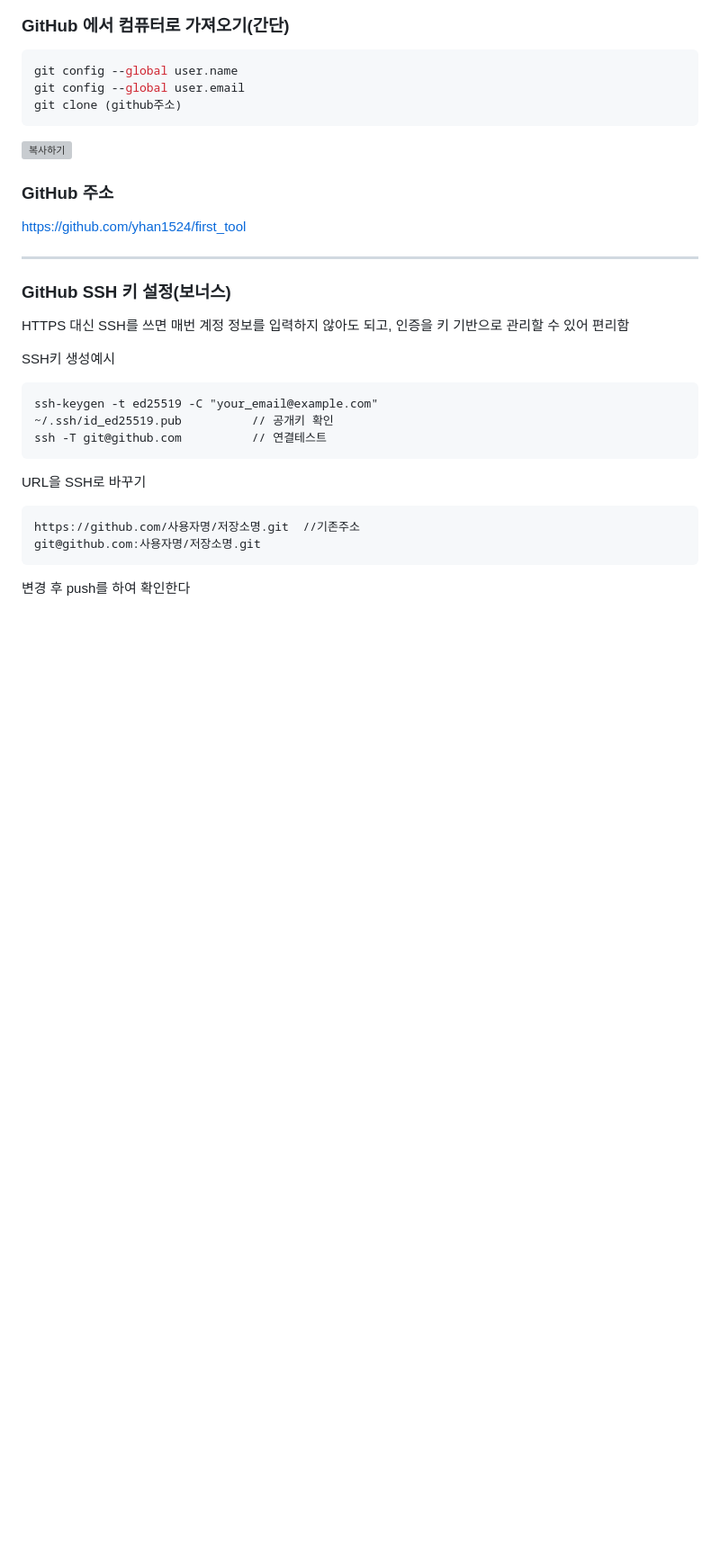
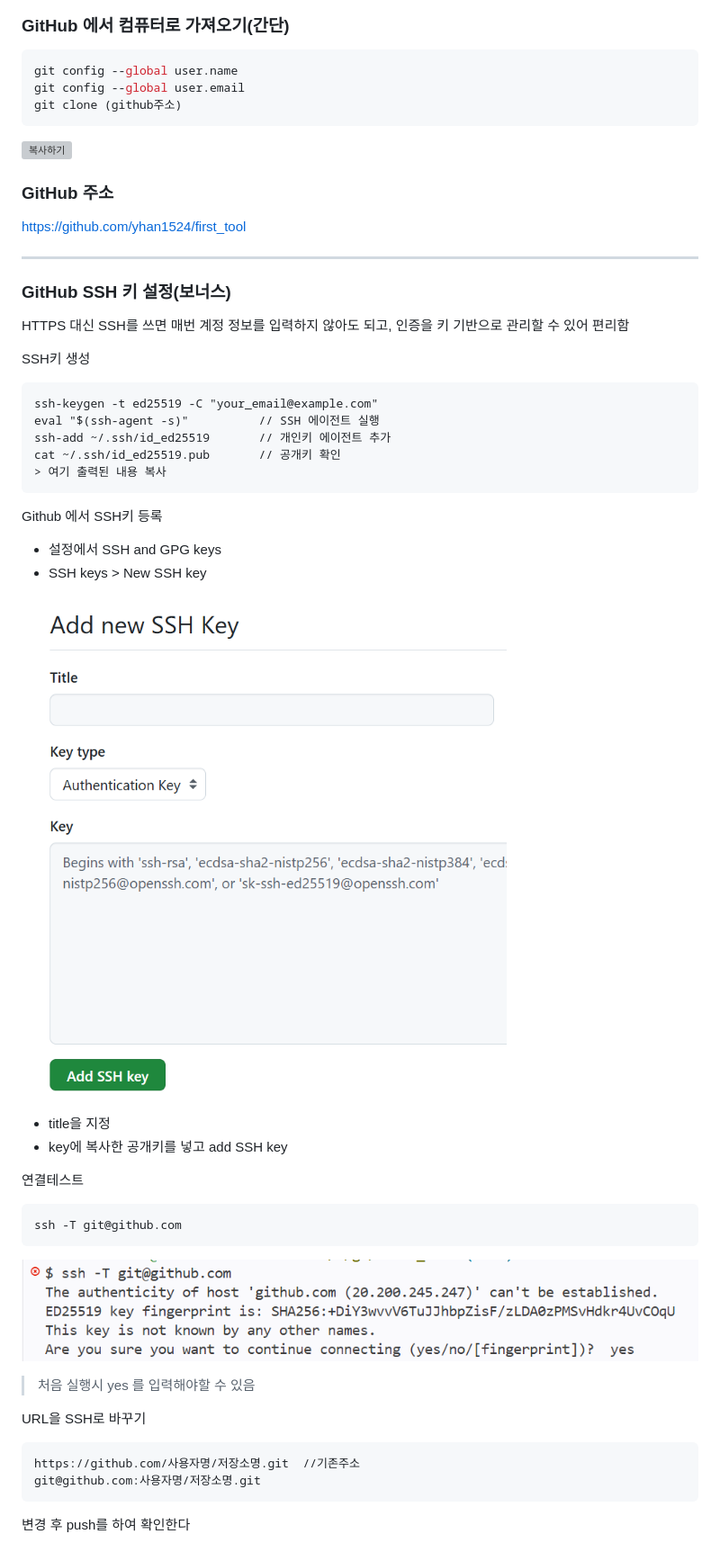
Before and after one commit to yhan1524/first_tool, a Markdown page: README.md, the part around the change. Shown at 90% size. GitHub-like rendering; pictures changed too: assets/ssh.png (added), assets/ssht.png (added); blank space fills up the shorter version; grey boxes are pictures that could not be loaded.

Commit message:
ssh test

````diff
--- a/README.md
+++ b/README.md
@@ -871,12 +871,30 @@ https://github.com/yhan1524/first_tool
 ### GitHub SSH 키 설정(보너스)
 HTTPS 대신 SSH를 쓰면 매번 계정 정보를 입력하지 않아도 되고, 인증을 키 기반으로 관리할 수 있어 편리함
 
-SSH키 생성예시
+SSH키 생성
 ```
 ssh-keygen -t ed25519 -C "your_email@example.com"
-~/.ssh/id_ed25519.pub          // 공개키 확인
-ssh -T git@github.com          // 연결테스트
+eval "$(ssh-agent -s)"          // SSH 에이전트 실행
+ssh-add ~/.ssh/id_ed25519       // 개인키 에이전트 추가
+cat ~/.ssh/id_ed25519.pub       // 공개키 확인
+> 여기 출력된 내용 복사
 ```
+
+Github 에서 SSH키 등록
+- 설정에서 SSH and GPG keys
+- SSH keys > New SSH key
+
+![SSH](assets/ssh.png)
+
+- title을 지정
+- key에 복사한 공개키를 넣고 add SSH key
+
+연결테스트
+```bash
+ssh -T git@github.com
+```
+![SSH 연결 테스트](assets/ssht.png)
+> 처음 실행시 yes 를 입력해야할 수 있음
 
 URL을 SSH로 바꾸기
 ```
````
